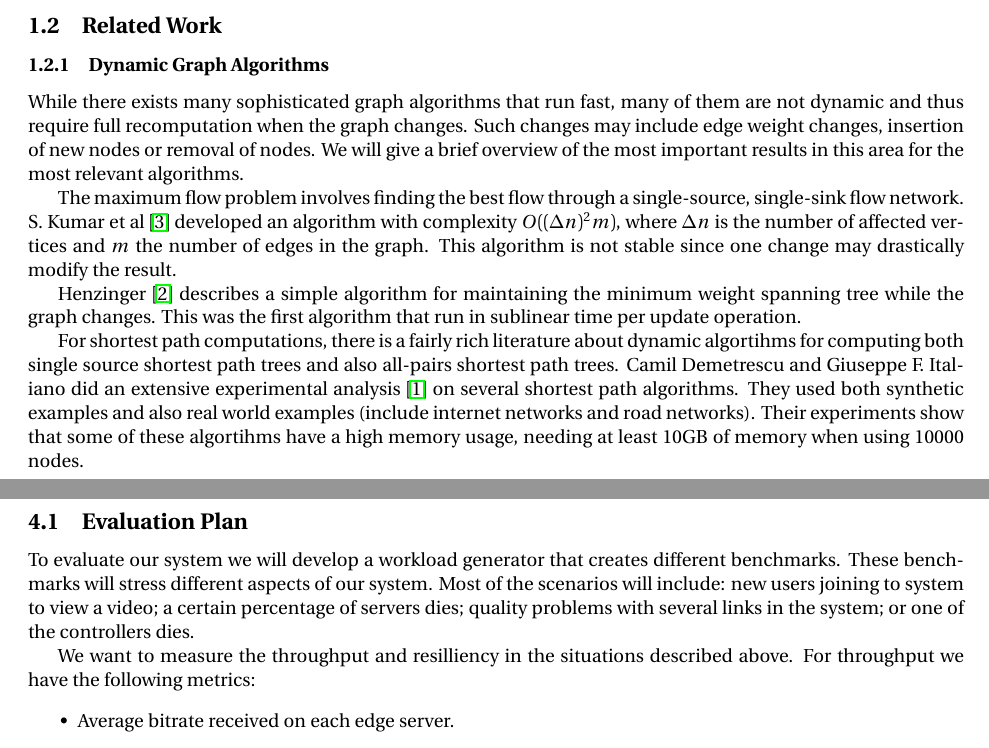
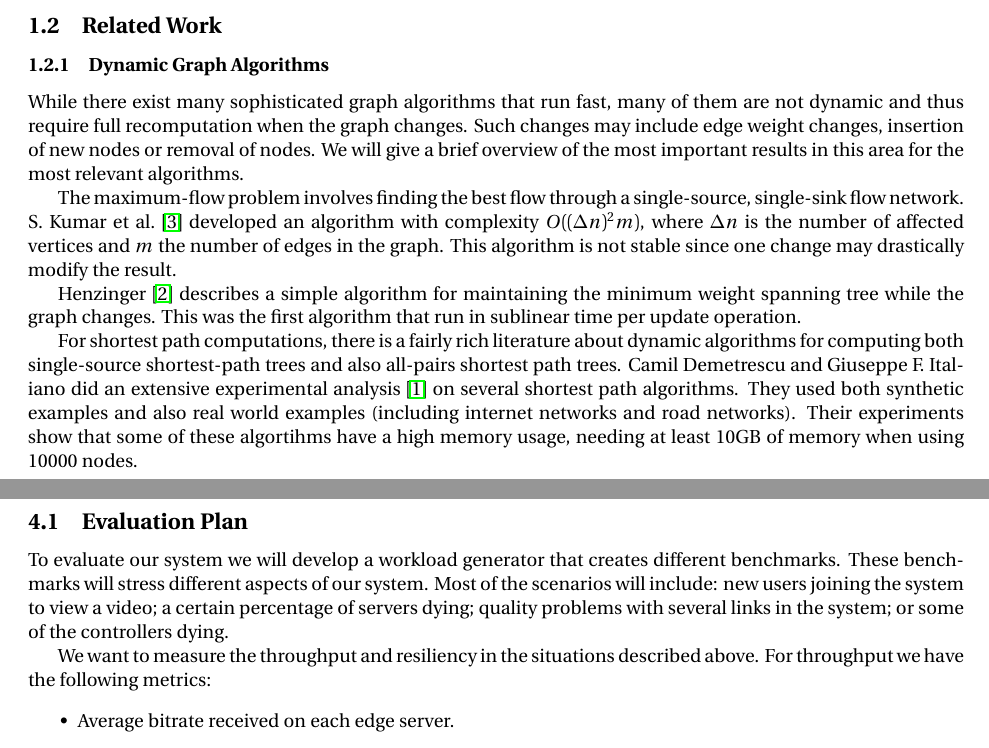
Before and after one commit to flavioc/712-report, a LaTeX document (report.tex, which reads evaluation.tex, related.tex): two parts of pages 1 and 3 of 5, joined at a grey line, cut so that both start at the same text. Compiled offline with pdfLaTeX.

Commit message:
Copy-edit flavio's sections

```diff
--- a/evaluation.tex
+++ b/evaluation.tex
@@ -1,6 +1,6 @@
-To evaluate our system we will develop a workload generator that creates different benchmarks. These benchmarks will stress different aspects of our system. Most of the scenarios will include: new users joining to system to view a video; a certain percentage of servers dies; quality problems with several links in the system; or one of the controllers dies.
+To evaluate our system we will develop a workload generator that creates different benchmarks. These benchmarks will stress different aspects of our system. Most of the scenarios will include: new users joining the system to view a video; a certain percentage of servers dying; quality problems with several links in the system; or some of the controllers dying.
 
-We want to measure the throughput and resilliency in the situations described above. For throughput we have the following metrics:
+We want to measure the throughput and resiliency in the situations described above. For throughput we have the following metrics:
 
 \begin{itemize}
 \item Average bitrate received on each edge server.
--- a/related.tex
+++ b/related.tex
@@ -1,13 +1,13 @@
 \subsubsection{Dynamic Graph Algorithms}
 
-While there exists many sophisticated graph algorithms that run fast, many of them are not dynamic and thus require full recomputation when the graph changes. Such changes may include edge weight changes, insertion of new nodes or removal of nodes. We will give a brief overview of the most important results in this area for the most relevant algorithms.
+While there exist many sophisticated graph algorithms that run fast, many of them are not dynamic and thus require full recomputation when the graph changes. Such changes may include edge weight changes, insertion of new nodes or removal of nodes. We will give a brief overview of the most important results in this area for the most relevant algorithms.
 
-The maximum flow problem involves finding the best flow through a single-source, single-sink flow network.
-S. Kumar et al~\cite{maxflow} developed an algorithm with complexity $O((\Delta n)^{2}m)$, where $\Delta n$ is the number of affected vertices and $m$ the number of edges in the graph. This algorithm is not stable since one change may drastically modify the result.
+The maximum-flow problem involves finding the best flow through a single-source, single-sink flow network.
+S. Kumar et al.~\cite{maxflow} developed an algorithm with complexity $O((\Delta n)^{2}m)$, where $\Delta n$ is the number of affected vertices and $m$ the number of edges in the graph. This algorithm is not stable since one change may drastically modify the result.
 
 Henzinger~\cite{Henzinger97maintainingminimum} describes a simple algorithm for maintaining the minimum weight spanning tree while the graph changes. This was the first algorithm that run in sublinear time per update operation.
 
-For shortest path computations, there is a fairly rich literature about dynamic algortihms for computing both single source shortest path trees and also all-pairs shortest path trees. Camil Demetrescu and Giuseppe F. Italiano did an extensive experimental analysis \cite{Demetrescu04experimentalanalysis} on several shortest path algorithms. They used both synthetic examples and also real world examples (include internet networks and road networks). Their experiments show that some of these algortihms have a high memory usage, needing at least 10GB of memory when using 10000 nodes.
+For shortest path computations, there is a fairly rich literature about dynamic algorithms for computing both single-source shortest-path trees and also all-pairs shortest path trees. Camil Demetrescu and Giuseppe F. Italiano did an extensive experimental analysis \cite{Demetrescu04experimentalanalysis} on several shortest path algorithms. They used both synthetic examples and also real world examples (including internet networks and road networks). Their experiments show that some of these algortihms have a high memory usage, needing at least 10GB of memory when using 10000 nodes.
 
 \subsubsection{Road Networks}
 
```
Also changed, not shown: evaluation.tex (4 more changed lines), related.tex (4 more changed lines).
